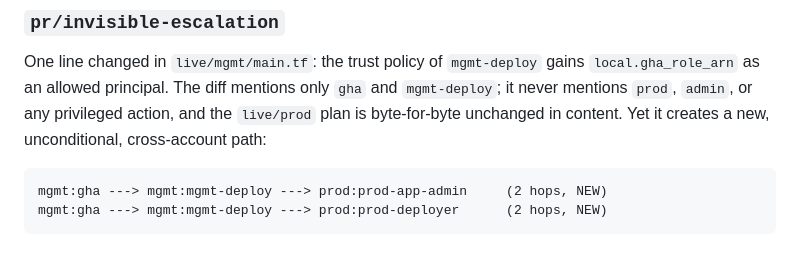
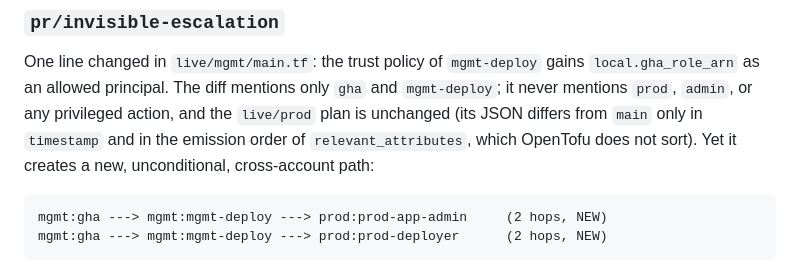
Before and after one commit to awalther28/archdiff-demo, a Markdown page: README.md, the part around the change. GitHub-like rendering.

Commit message:
README: be precise about how the prod plan differs on the escalation branch
Co-Authored-By: Claude Opus 5 <noreply@anthropic.com>

````diff
--- a/README.md
+++ b/README.md
@@ -118,8 +118,10 @@ No path changes.
 One line changed in `live/mgmt/main.tf`: the trust policy of `mgmt-deploy`
 gains `local.gha_role_arn` as an allowed principal. The diff mentions only
 `gha` and `mgmt-deploy`; it never mentions `prod`, `admin`, or any privileged
-action, and the `live/prod` plan is byte-for-byte unchanged in content. Yet it
-creates a new, unconditional, cross-account path:
+action, and the `live/prod` plan is unchanged (its JSON differs from `main`
+only in `timestamp` and in the emission order of `relevant_attributes`, which
+OpenTofu does not sort). Yet it creates a new, unconditional, cross-account
+path:
 
 ```
 mgmt:gha ---> mgmt:mgmt-deploy ---> prod:prod-app-admin     (2 hops, NEW)
````
